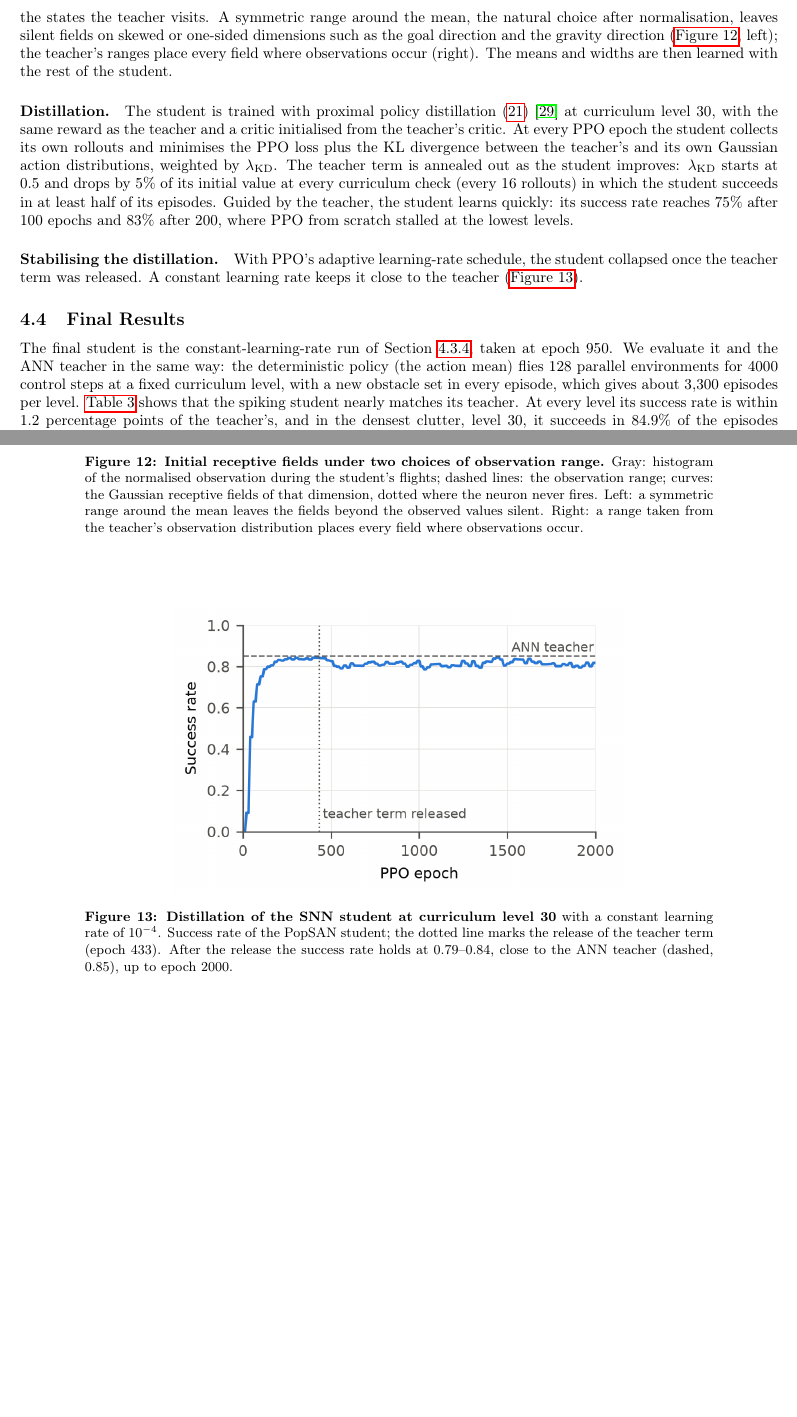
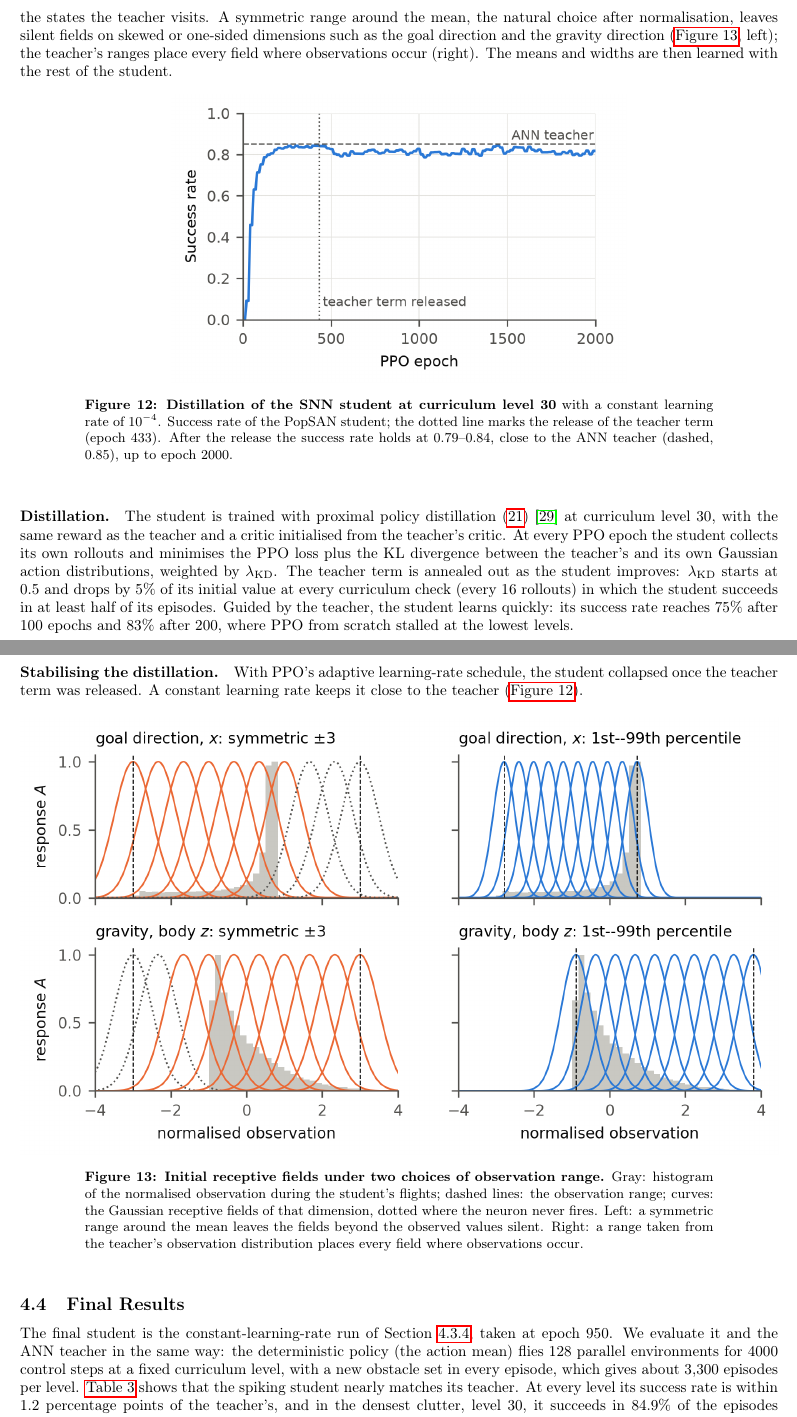
Before and after one commit to AmitNativ1984/SAIL-Publications, a LaTeX document (phd-proposal/phd-proposal.tex, which reads phd-proposal/sections/04-preliminary-results.tex): two parts of pages 20 and 21 of 25, joined at a grey line, cut so that both start at the same text, the shorter picture padded with empty space. Compiled offline with pdfLaTeX.

Commit message:
Distillation: place the training figure before the encoder-range figure
fig:distill_stability is now figure 12 and fig:encoder_bounds figure 13.

Co-Authored-By: Claude Opus 5.5 <noreply@anthropic.com>

```diff
--- a/phd-proposal/sections/04-preliminary-results.tex
+++ b/phd-proposal/sections/04-preliminary-results.tex
@@ -63,9 +63,9 @@ Trained with PPO from scratch, PopSAN does not progress through the curriculum.
 
 \begin{figure}[htbp]
     \centering
-    \includegraphics[width=\linewidth]{encoder_bounds.png}
-    \caption{\textbf{Initial receptive fields under two choices of observation range.} Gray: histogram of the normalised observation during the student's flights; dashed lines: the observation range; curves: the Gaussian receptive fields of that dimension, dotted where the neuron never fires. Left: a symmetric range around the mean leaves the fields beyond the observed values silent. Right: a range taken from the teacher's observation distribution places every field where observations occur.}
-    \label{fig:encoder_bounds}
+    \includegraphics[width=0.6\linewidth]{distill_stability.png}
+    \caption{\textbf{Distillation of the SNN student at curriculum level 30} with a constant learning rate of $10^{-4}$. Success rate of the PopSAN student; the dotted line marks the release of the teacher term (epoch 433). After the release the success rate holds at 0.79--0.84, close to the ANN teacher (dashed, 0.85), up to epoch 2000.}
+    \label{fig:distill_stability}
 \end{figure}
 
 \paragraph{Distillation.} The student is trained with proximal policy distillation~\eqref{eq:ppd_background}~\cite{spiglerProximalPolicyDistillation2025} at curriculum level 30, with the same reward as the teacher and a critic initialised from the teacher's critic. At every PPO epoch the student collects its own rollouts and minimises the PPO loss plus the KL divergence between the teacher's and its own Gaussian action distributions, weighted by $\lambda_{\mathrm{KD}}$. The teacher term is annealed out as the student improves: $\lambda_{\mathrm{KD}}$ starts at 0.5 and drops by 5\% of its initial value at every curriculum check (every 16 rollouts) in which the student succeeds in at least half of its episodes. Guided by the teacher, the student learns quickly: its success rate reaches 75\% after 100 epochs and 83\% after 200, where PPO from scratch stalled at the lowest levels.
@@ -74,9 +74,9 @@ Trained with PPO from scratch, PopSAN does not progress through the curriculum.
 
 \begin{figure}[htbp]
     \centering
-    \includegraphics[width=0.6\linewidth]{distill_stability.png}
-    \caption{\textbf{Distillation of the SNN student at curriculum level 30} with a constant learning rate of $10^{-4}$. Success rate of the PopSAN student; the dotted line marks the release of the teacher term (epoch 433). After the release the success rate holds at 0.79--0.84, close to the ANN teacher (dashed, 0.85), up to epoch 2000.}
-    \label{fig:distill_stability}
+    \includegraphics[width=\linewidth]{encoder_bounds.png}
+    \caption{\textbf{Initial receptive fields under two choices of observation range.} Gray: histogram of the normalised observation during the student's flights; dashed lines: the observation range; curves: the Gaussian receptive fields of that dimension, dotted where the neuron never fires. Left: a symmetric range around the mean leaves the fields beyond the observed values silent. Right: a range taken from the teacher's observation distribution places every field where observations occur.}
+    \label{fig:encoder_bounds}
 \end{figure}
 
 
```
